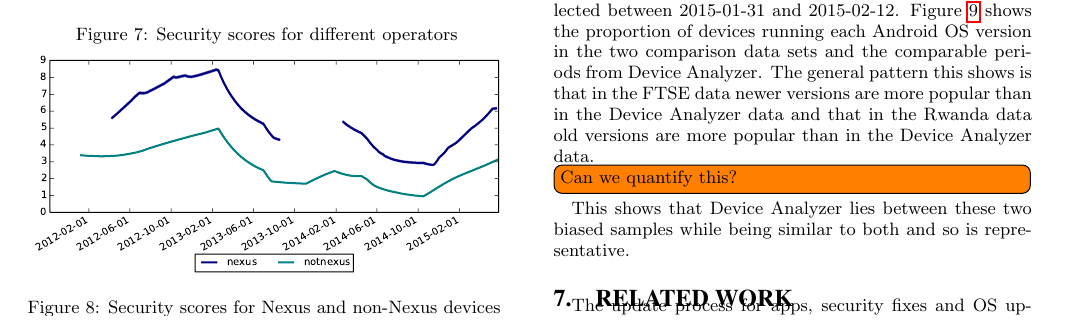
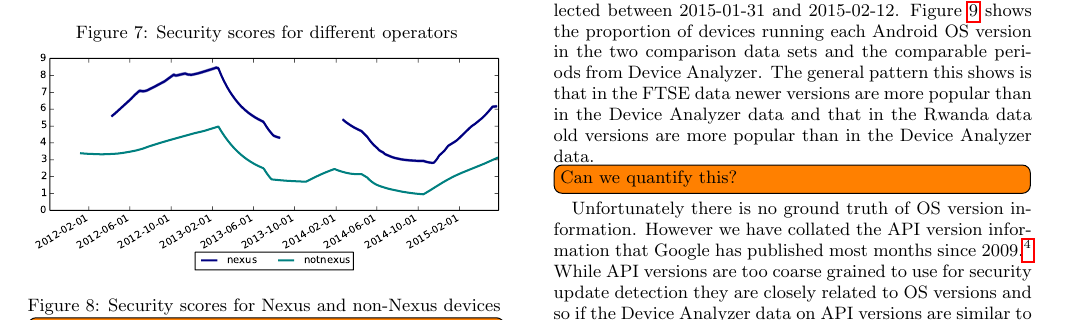
Before and after one commit to ucam-cl-dtg/paper-da-securityupdates, a LaTeX paper (ccs.tex): part of page 8 of 11, cut so that both start at the same text. Compiled offline with pdfLaTeX.

Commit message:
Add comparison with GP API data

```diff
--- a/ccs.tex
+++ b/ccs.tex
@@ -272,4 +272,7 @@ We used the data from the FTSE 100 company for the week ending 2015-04-27 and th
 Figure~\ref{fig:dists} shows the proportion of devices running each Android OS version in the two comparison data sets and the comparable periods from \da.
 The general pattern this shows is that in the FTSE data newer versions are more popular than in the \da\ data and that in the Rwanda data old versions are more popular than in the \da\ data.
 \todo{Can we quantify this?}
-This shows that \da\ lies between these two biased samples while being similar to both and so is representative.
+
+Unfortunately there is no ground truth of OS version information.
+However we have collated the API version information that Google has published most months since 2009.\footnote{\url{http://androidvulnerabilities.org/play/historicplaydashboard}}
+While API versions are too coarse grained to use for security update detection they are closely related to OS versions and so if the \da\ data on API versions are similar to the Google data on API versions then the \da\ data on OS versions should be representative.
```
Also changed, not shown: ccs.tex (6 more changed lines).
